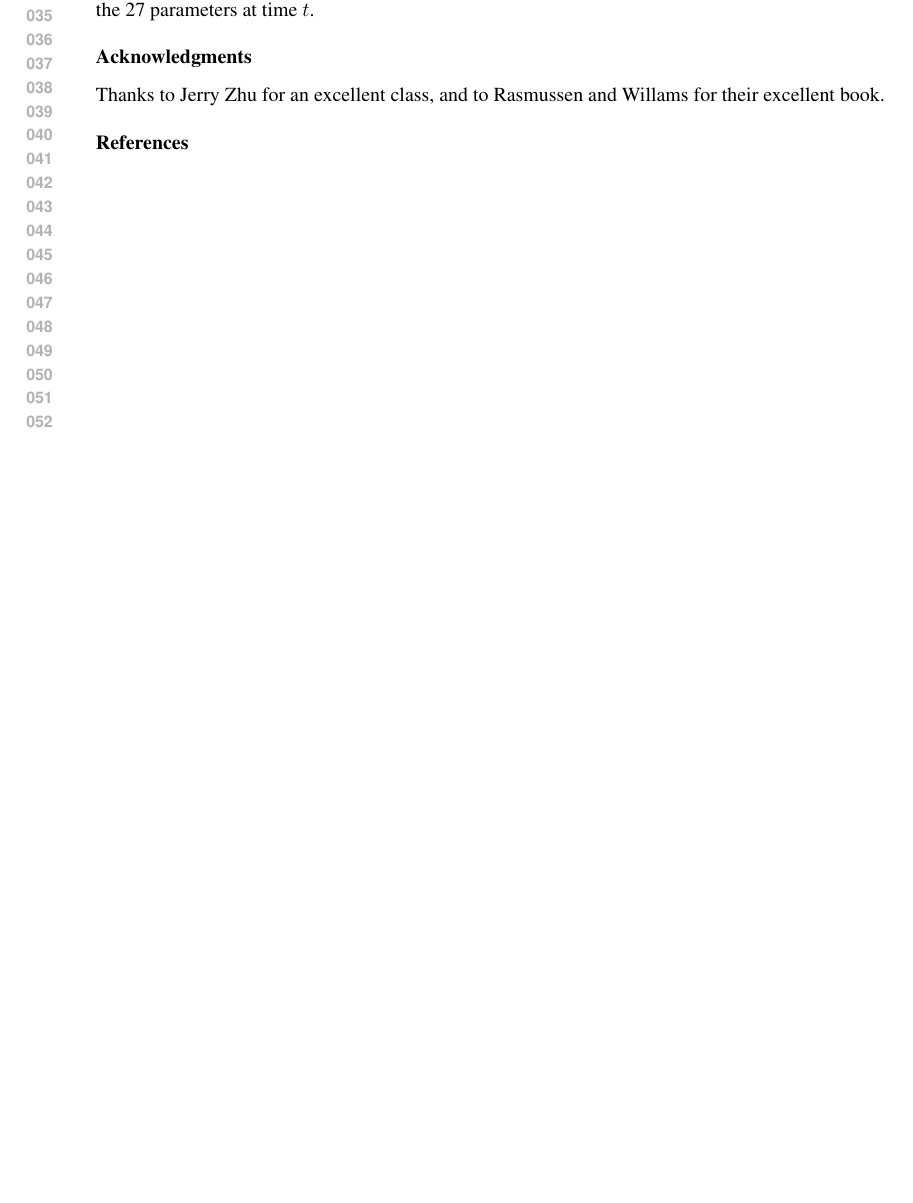
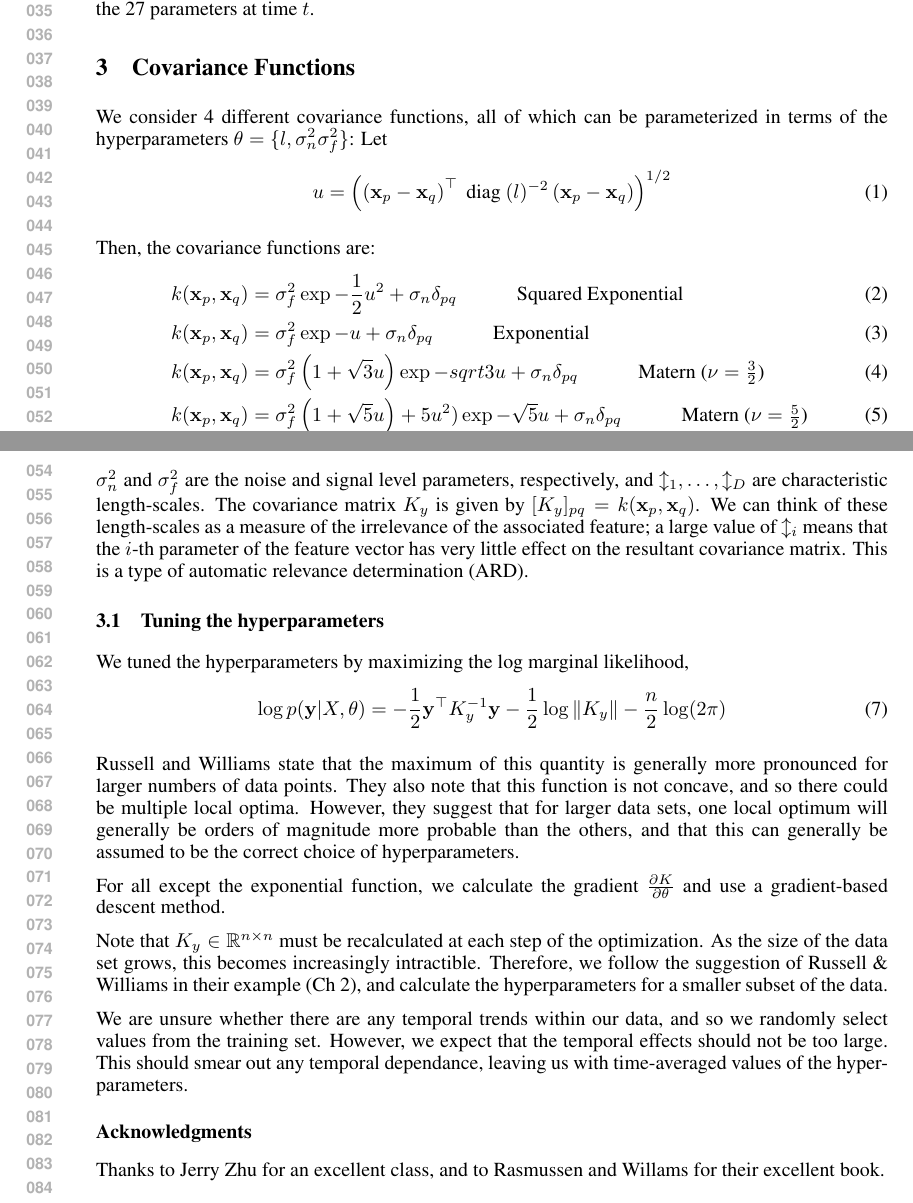
Before and after one commit to sdewet/gaussian_regression_project, a LaTeX paper (paper/paper.tex): part of the page before the commit and two parts of pages 1 and 2 of 2 after it, the two joined at a grey line, cut so that both start at the same text, the shorter picture padded with empty space. Compiled offline with pdfLaTeX.

Commit message:
Add to paper description of hyperparameter optimization

```diff
--- a/paper/paper.tex
+++ b/paper/paper.tex
@@ -2,6 +2,7 @@
 \usepackage{nips14submit_e,times}
 \usepackage{hyperref}
 \usepackage{url}
+\usepackage{amsmath,amssymb}
 %\documentstyle[nips14submit_09,times,art10]{article} % For LaTeX 2.09
 
 
@@ -50,6 +62,47 @@ We will attempt to build a model which calculates $\delta_t$ when given $P_t$, t
 
 % Note to self: this is done in strategy
 
+% TODO:  Insert a paragraph about normalization of data.
+
+\section{Covariance Functions}
+We consider 4 different covariance functions, all of which can be parameterized in terms of the hyperparameters $\bftheta = \{\bfl, \sigma_n^2 \sigma_f^2\}$:
+Let
+\begin{equation}
+	u = \left( \left( \bfx_p - \bfx_q \right)^\top \diag(\bfl)^{-2} \left( \bfx_p - \bfx_q \right) \right)^{1/2}
+\end{equation}
+
+Then, the covariance functions are:
+\begin{align}
+	k(\bfx_p, \bfx_q) &= \sigma_f^2 \exp{- \frac{1}{2} u^2} + \sigma_n \delta_{pq} \quad \quad \quad \mbox{Squared Exponential}   \\
+	k(\bfx_p, \bfx_q) &= \sigma_f^2 \exp{- u} + \sigma_n \delta_{pq} \quad \quad \quad \mbox{Exponential}   \\
+	k(\bfx_p, \bfx_q) &= \sigma_f^2 \left( 1 + \sqrt{3} u \right) \exp{- sqrt{3}  u} + \sigma_n \delta_{pq} \quad \quad \quad \mbox{Matern ($\nu = \frac{3}{2}$) }   \\
+	k(\bfx_p, \bfx_q) &= \sigma_f^2 \left( 1 + \sqrt{5} u \right) + 5 u^2) \exp{- \sqrt{5} u} + \sigma_n \delta_{pq} \quad \quad \quad \mbox{Matern ($\nu = \frac{5}{2}$) }   \\
+\end{align}
+
+$\sigma_n^2$ and $\sigma_f^2$ are the noise and signal level parameters, respectively, and $\l_1, \dots, \l_D$ are characteristic length-scales.
+The covariance matrix $K_y$ is given by $[K_y]_{pq} = k(\bfx_p, \bfx_q)$.
+We can think of these length-scales as a measure of the irrelevance of the associated feature; a large value of $\l_i$ means that the $i$-th parameter of the feature vector has very little effect on the resultant covariance matrix.
+This is a type of automatic relevance determination (ARD).
+
+\subsection{Tuning the hyperparameters}
+We tuned the hyperparameters by maximizing the log marginal likelihood,
+\begin{equation}
+	\log p(\bfy | X, \bftheta) = - \frac{1}{2} \bfy^\top K_y^{-1} \bfy - \frac{1}{2} \log \| K_y \| - \frac{n}{2} \log (2 \pi)
+\end{equation}
+
+Russell and Williams state that the maximum of this quantity is generally more pronounced for larger numbers of data points.
+They also note that this function is not concave, and so there could be multiple local optima.
+However, they suggest that for larger data sets, one local optimum will generally be orders of magnitude more probable than the others, and that this can generally be assumed to be the correct choice of hyperparameters.
+
+For all except the exponential function, we calculate the gradient $\frac{\partial K} {\partial \bftheta}$ and use a gradient-based descent method.
+
+Note that $K_y \in \R^{n \times n}$ must be recalculated at each step of the optimization.
+As the size of the data set grows, this becomes increasingly intractible.
+Therefore, we follow the suggestion of Russell \& Williams in their example (Ch 2), and calculate the hyperparameters for a smaller subset of the data.
+
+We are unsure whether there are any temporal trends within our data, and so we randomly select values from the training set.
+However, we expect that the temporal effects should not be too large.
+This should smear out any temporal dependance, leaving us with time-averaged values of the hyperparameters.
 
 
 
```
Also changed, not shown: paper/paper.tex (13 more changed lines).
